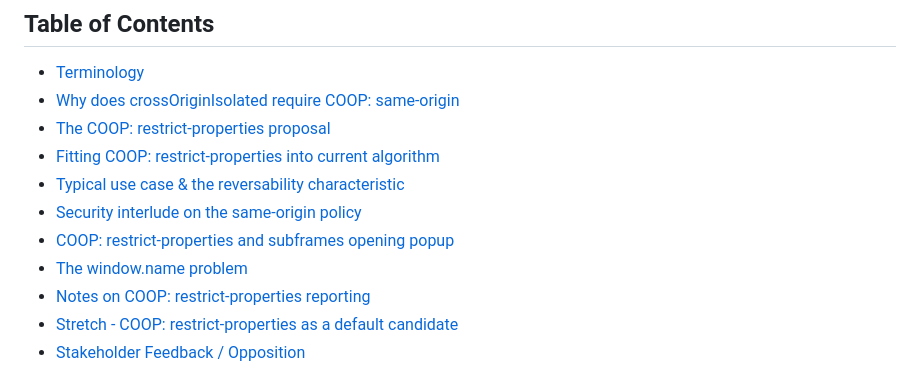
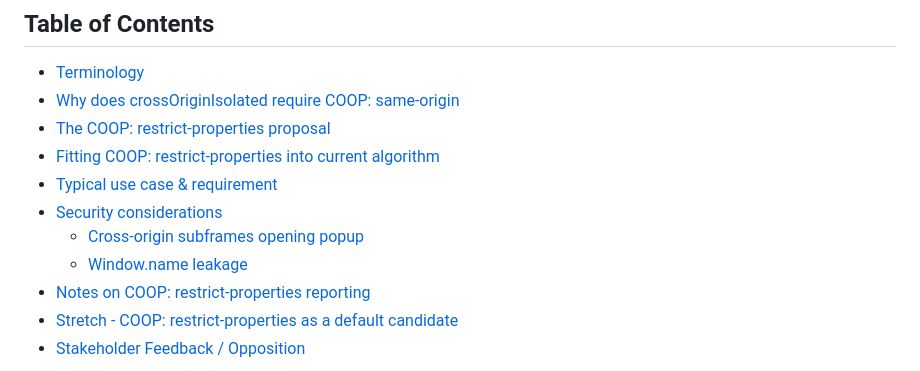
Before and after one commit to hemeryar/coi-with-popups, a Markdown page: README.md, the part around the change. Rendered like a GitHub page.

Commit message:
Ran doctoc

```diff
--- a/README.md
+++ b/README.md
@@ -21,10 +21,10 @@ https://github.com/whatwg/html/issues/6364
 - [Why does crossOriginIsolated require COOP: same-origin](#why-does-crossoriginisolated-require-coop-same-origin)
 - [The COOP: restrict-properties proposal](#the-coop-restrict-properties-proposal)
 - [Fitting COOP: restrict-properties into current algorithm](#fitting-coop-restrict-properties-into-current-algorithm)
-- [Typical use case & the reversability characteristic](#typical-use-case--the-reversability-characteristic)
-- [Security interlude on the same-origin policy](#security-interlude-on-the-same-origin-policy)
-- [COOP: restrict-properties and subframes opening popup](#coop-restrict-properties-and-subframes-opening-popup)
-- [The window.name problem](#the-windowname-problem)
+- [Typical use case & requirement](#typical-use-case--requirement)
+- [Security considerations](#security-considerations)
+  - [Cross-origin subframes opening popup](#cross-origin-subframes-opening-popup)
+  - [Window.name leakage](#windowname-leakage)
 - [Notes on COOP: restrict-properties reporting](#notes-on-coop-restrict-properties-reporting)
 - [Stretch - COOP: restrict-properties as a default candidate](#stretch---coop-restrict-properties-as-a-default-candidate)
 - [Stakeholder Feedback / Opposition](#stakeholder-feedback--opposition)
```
